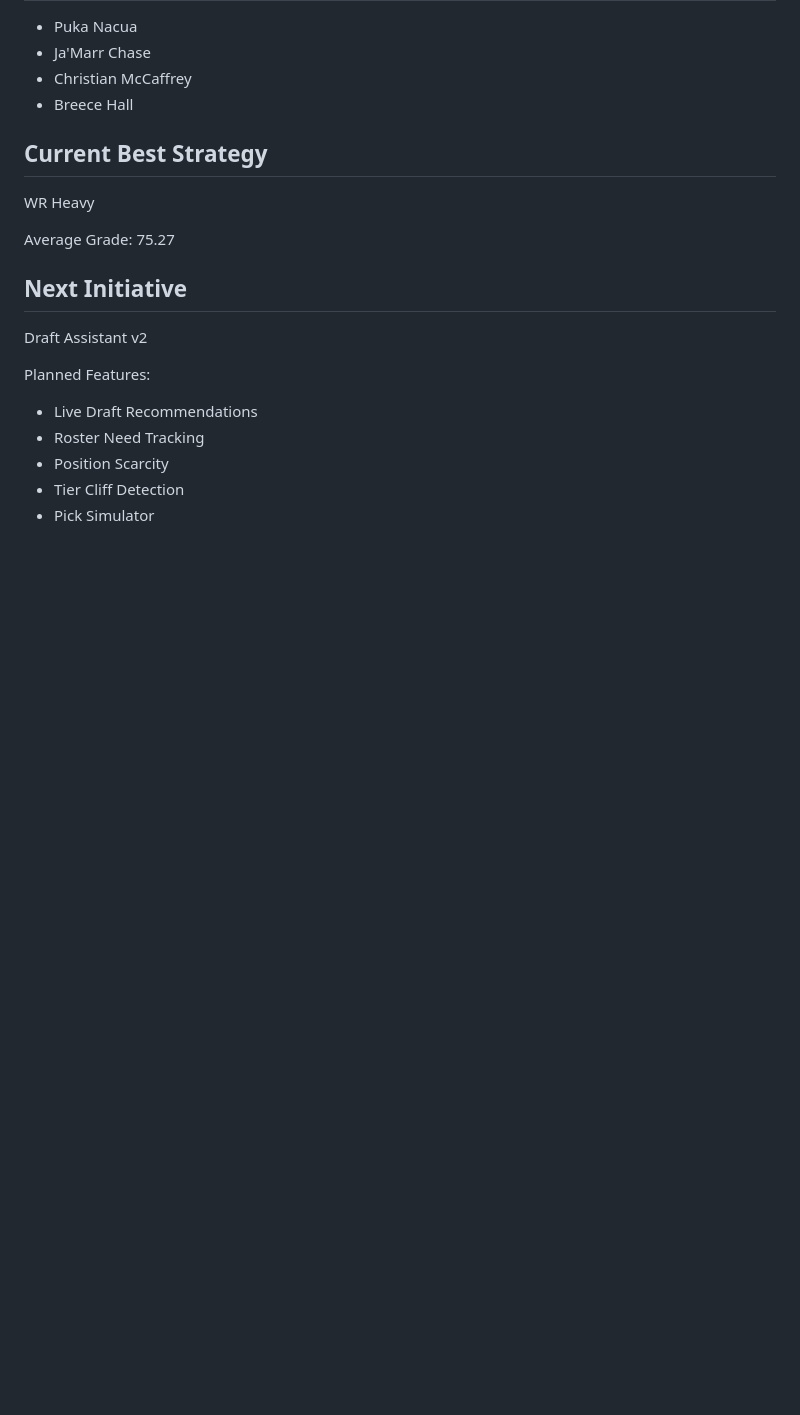
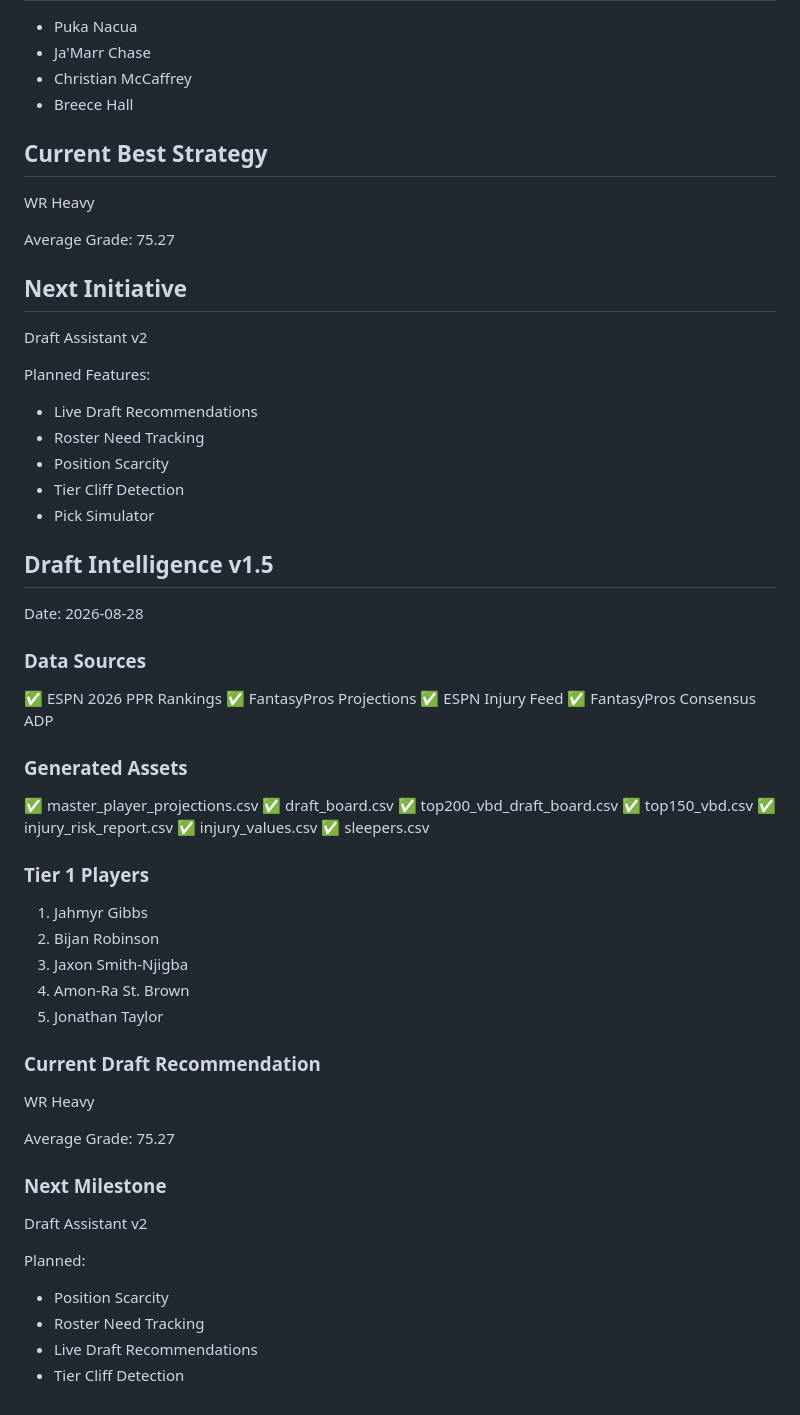
Before and after one commit to deeoriginalone/fantasy-intelligence, a Markdown page: PROJECT_STATE.md, the part around the change. GitHub-like rendering; blank space fills up the shorter version.

Commit message:
Update project state for Draft Intelligence v1.5

```diff
--- a/PROJECT_STATE.md
+++ b/PROJECT_STATE.md
@@ -652,3 +652,50 @@ Planned Features:
 - Position Scarcity
 - Tier Cliff Detection
 - Pick Simulator
+
+## Draft Intelligence v1.5
+
+Date:
+2026-08-28
+
+### Data Sources
+
+✅ ESPN 2026 PPR Rankings
+✅ FantasyPros Projections
+✅ ESPN Injury Feed
+✅ FantasyPros Consensus ADP
+
+### Generated Assets
+
+✅ master_player_projections.csv
+✅ draft_board.csv
+✅ top200_vbd_draft_board.csv
+✅ top150_vbd.csv
+✅ injury_risk_report.csv
+✅ injury_values.csv
+✅ sleepers.csv
+
+### Tier 1 Players
+
+1. Jahmyr Gibbs
+2. Bijan Robinson
+3. Jaxon Smith-Njigba
+4. Amon-Ra St. Brown
+5. Jonathan Taylor
+
+### Current Draft Recommendation
+
+WR Heavy
+
+Average Grade:
+75.27
+
+### Next Milestone
+
+Draft Assistant v2
+
+Planned:
+- Position Scarcity
+- Roster Need Tracking
+- Live Draft Recommendations
+- Tier Cliff Detection
```
